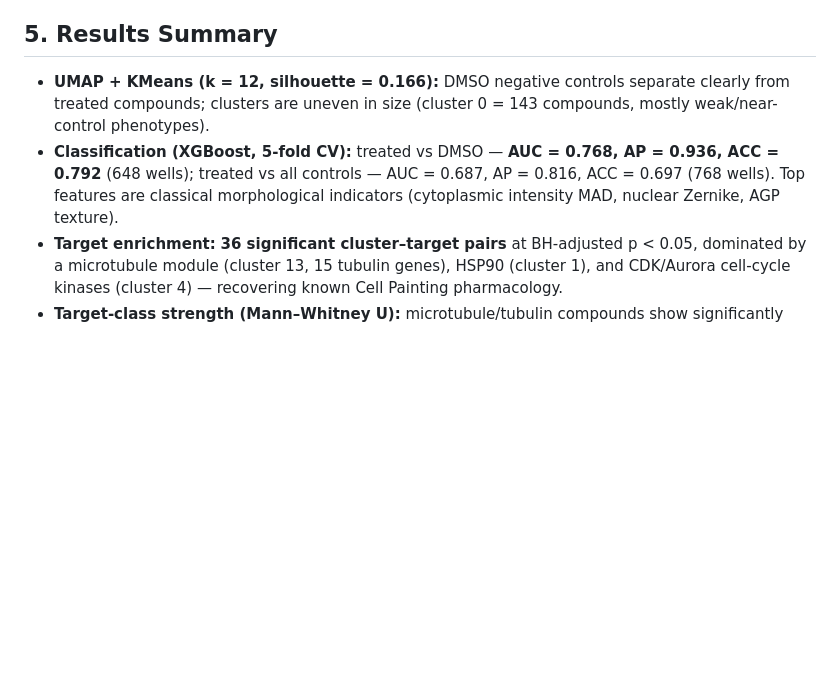
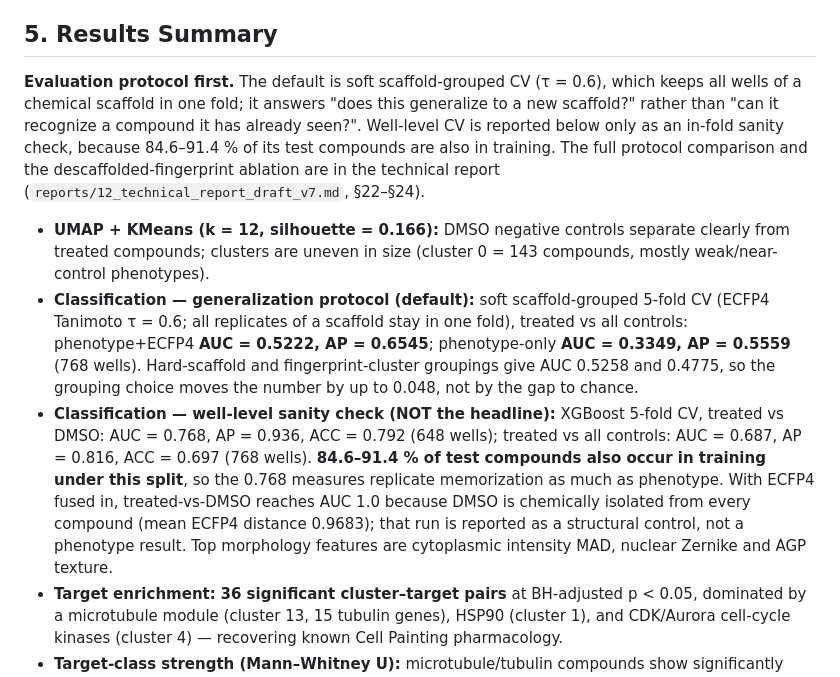
Before and after one commit to fakenice/ai4s-cell-painting-phenotyping, a Markdown page: README.md, the part around the change. Rendered like a GitHub page; blank space fills up the shorter version.

Commit message:
Lead with the leakage-controlled classification result
The well-level 0.768 is compound-leaky (84.6-91.4% of test compounds also
appear in training). Promote the soft scaffold-grouped CV as the default
(AUC 0.5222 pheno+fp vs 0.3349 pheno-only) and label the well-level run as
a sanity check; keep the AUC 1.0 fusion run labelled a structural control.

```diff
--- a/README.md
+++ b/README.md
@@ -147,13 +147,31 @@ Cellpose (cyto2) segmentation of the DNA channel.
 
 ## 5. Results Summary
 
+**Evaluation protocol first.** The default is soft scaffold-grouped CV (τ = 0.6), which keeps
+all wells of a chemical scaffold in one fold; it answers "does this generalize to a new
+scaffold?" rather than "can it recognize a compound it has already seen?". Well-level CV is
+reported below only as an in-fold sanity check, because 84.6–91.4 % of its test compounds are
+also in training. The full protocol comparison and the descaffolded-fingerprint ablation are in
+the technical report (`reports/12_technical_report_draft_v7.md`, §22–§24).
+
 - **UMAP + KMeans (k = 12, silhouette = 0.166):** DMSO negative controls separate
   clearly from treated compounds; clusters are uneven in size (cluster 0 = 143
   compounds, mostly weak/near-control phenotypes).
-- **Classification (XGBoost, 5-fold CV):** treated vs DMSO — **AUC = 0.768,
-  AP = 0.936, ACC = 0.792** (648 wells); treated vs all controls — AUC = 0.687,
-  AP = 0.816, ACC = 0.697 (768 wells). Top features are classical morphological
-  indicators (cytoplasmic intensity MAD, nuclear Zernike, AGP texture).
+- **Classification — generalization protocol (default):** soft scaffold-grouped
+  5-fold CV (ECFP4 Tanimoto τ = 0.6; all replicates of a scaffold stay in one fold),
+  treated vs all controls: phenotype+ECFP4 **AUC = 0.5222, AP = 0.6545**;
+  phenotype-only **AUC = 0.3349, AP = 0.5559** (768 wells). Hard-scaffold and
+  fingerprint-cluster groupings give AUC 0.5258 and 0.4775, so the grouping choice
+  moves the number by up to 0.048, not by the gap to chance.
+- **Classification — well-level sanity check (NOT the headline):** XGBoost 5-fold
+  CV, treated vs DMSO: AUC = 0.768, AP = 0.936, ACC = 0.792 (648 wells);
+  treated vs all controls: AUC = 0.687, AP = 0.816, ACC = 0.697 (768 wells).
+  **84.6–91.4 % of test compounds also occur in training under this split**, so
+  the 0.768 measures replicate memorization as much as phenotype. With ECFP4
+  fused in, treated-vs-DMSO reaches AUC 1.0 because DMSO is chemically isolated
+  from every compound (mean ECFP4 distance 0.9683); that run is reported as a
+  structural control, not a phenotype result. Top morphology features are
+  cytoplasmic intensity MAD, nuclear Zernike and AGP texture.
 - **Target enrichment:** **36 significant cluster–target pairs** at BH-adjusted
   p < 0.05, dominated by a microtubule module (cluster 13, 15 tubulin genes),
   HSP90 (cluster 1), and CDK/Aurora cell-cycle kinases (cluster 4) — recovering
```
